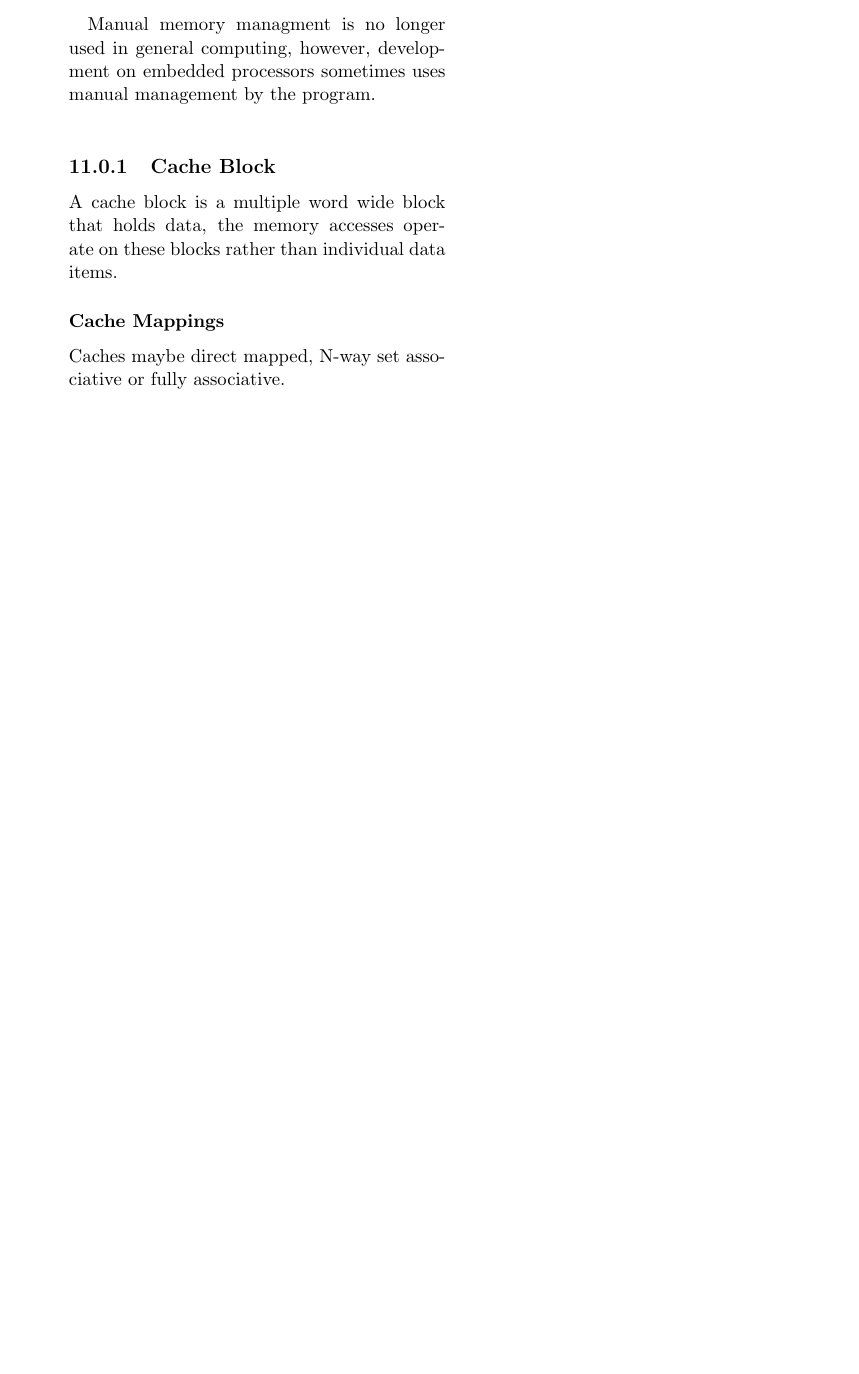
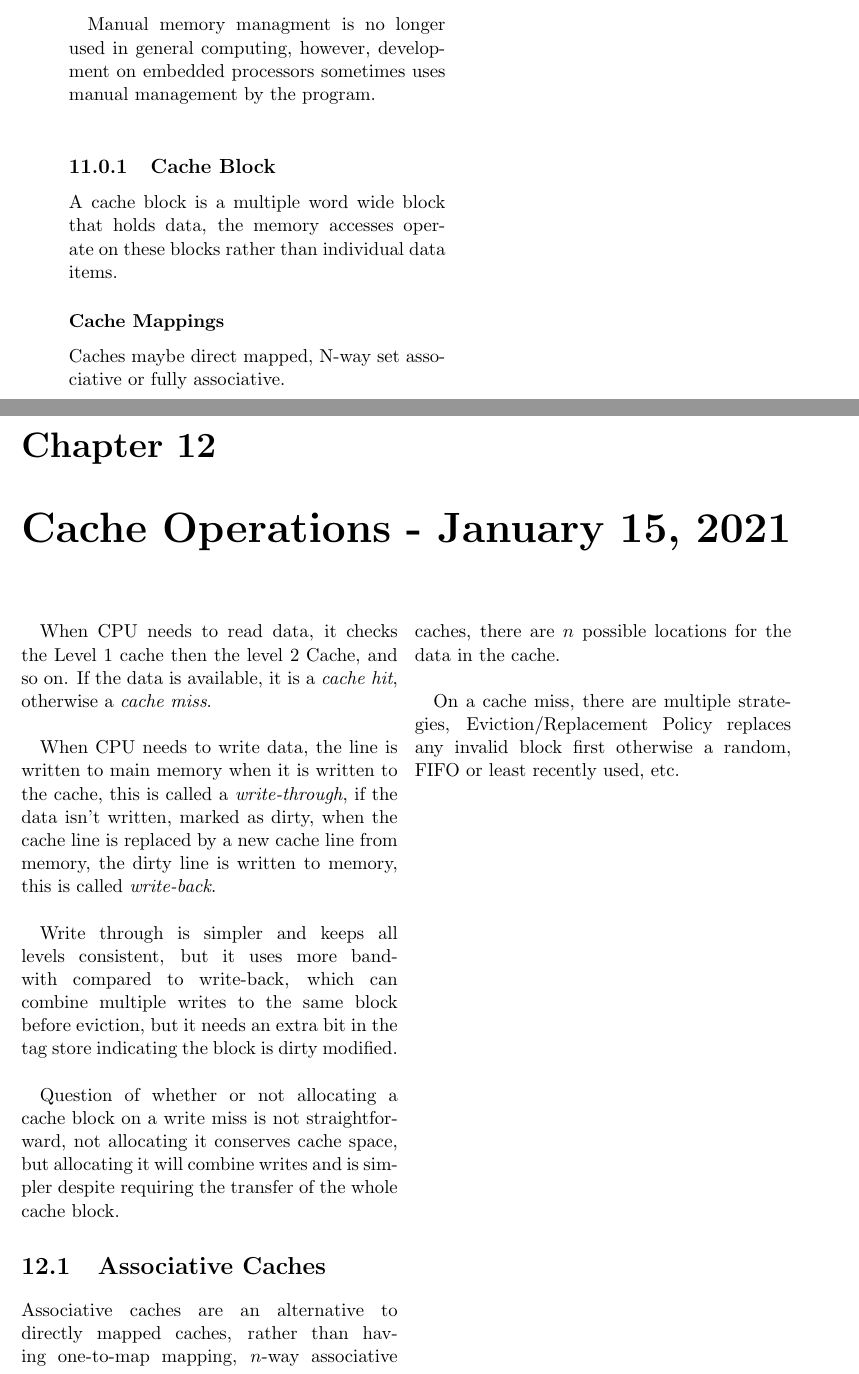
Before and after one commit to ambertide/LectureNotes5, a LaTeX book (computer_architecture/lecturenotes.tex): part of page 36 of 36 before the commit and two parts of pages 36 and 37 of 39 after it, the two joined at a grey line, cut so that both start at the same text, the shorter picture padded with empty space. Compiled offline with pdfLaTeX.

Commit message:
Add the latest for 311 and 315

```diff
--- a/computer_architecture/lecturenotes.tex
+++ b/computer_architecture/lecturenotes.tex
@@ -1387,4 +1387,27 @@ A cache block is a multiple word wide block that  holds data, the memory accesse
 \subsubsection{Cache Mappings}
 
 Caches maybe direct mapped, N-way set associative or fully associative.
+
+\chapter{Cache Operations - January 15, 2021}
+
+When CPU needs to read data, it checks the Level 1 cache then the level 2 Cache, and so on. If the data is available, it is a \textit{cache hit}, otherwise a \textit{cache miss}.\\
+
+When CPU needs to write data, the line is written to main memory when it is written to the cache, this is called a \textit{write-through}, if the data isn't written, marked as dirty, when the cache line is replaced by a new cache line from memory, the dirty line is written to memory, this is called \textit{write-back}.\\
+
+Write through is simpler and keeps all levels consistent, but it uses more bandwith compared to write-back, which can combine multiple writes to the same block before eviction,  but it needs an extra bit in the tag store indicating the block is dirty modified.\\
+
+Question of whether or not allocating a cache block on a write miss is not straightforward, not allocating it conserves cache space, but allocating it will combine writes and is simpler despite requiring the transfer of the whole cache block.
+
+\section{Associative Caches}
+
+Associative caches are an alternative to directly mapped caches, rather than having one-to-map mapping, $n$-way associative caches, there are $n$ possible locations for the data in the cache.\\
+
+On a cache miss, there are multiple strategies, Eviction/Replacement Policy replaces any invalid block first otherwise a random, FIFO or least recently used, etc.
+
+\chapter{Cache Performance - January 22, 2021}
+
+Cache size is a consideration on cache performance, larger sized caches provide better temporal locality, but it increases latency, on the other hand a smaller cache will not be able to exploit temporal locality well.\\
+
+Likewise block size has a similar effect, except on the spatial locality when small and less temporal locality exploitation when too large, too small blocks also cause a larger tag overhead, and too large blocks cause a waste of cache space and bandwidth/energy if the spatial locality is not high.
+
 \end{document}
```
Also changed, not shown: CENG311.pdf, CENG315.pdf, computer_architecture/lecturenotes.pdf, information_managment/lecturenotes_315.pdf, 5 other files.
